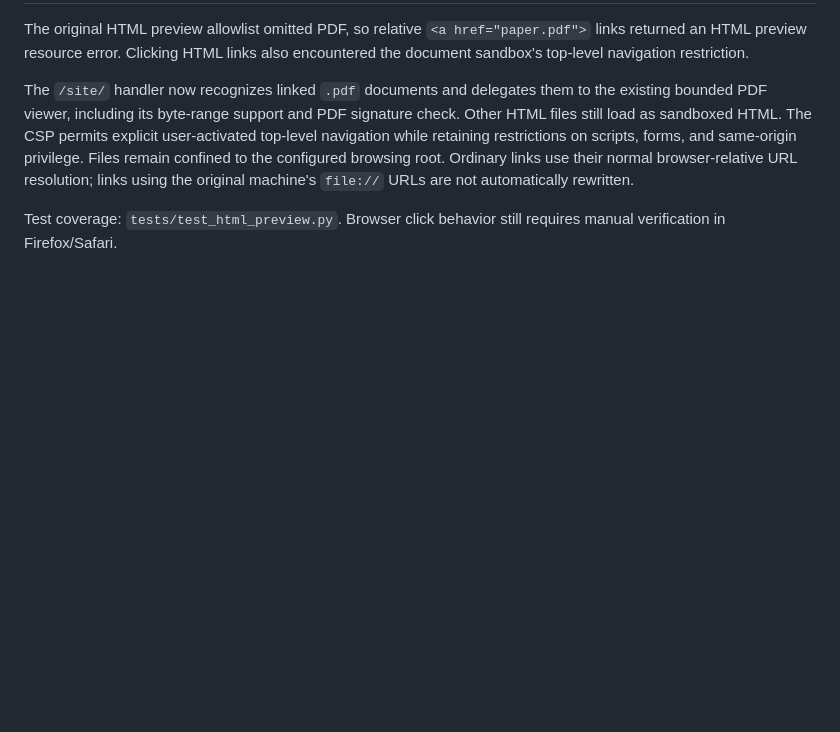
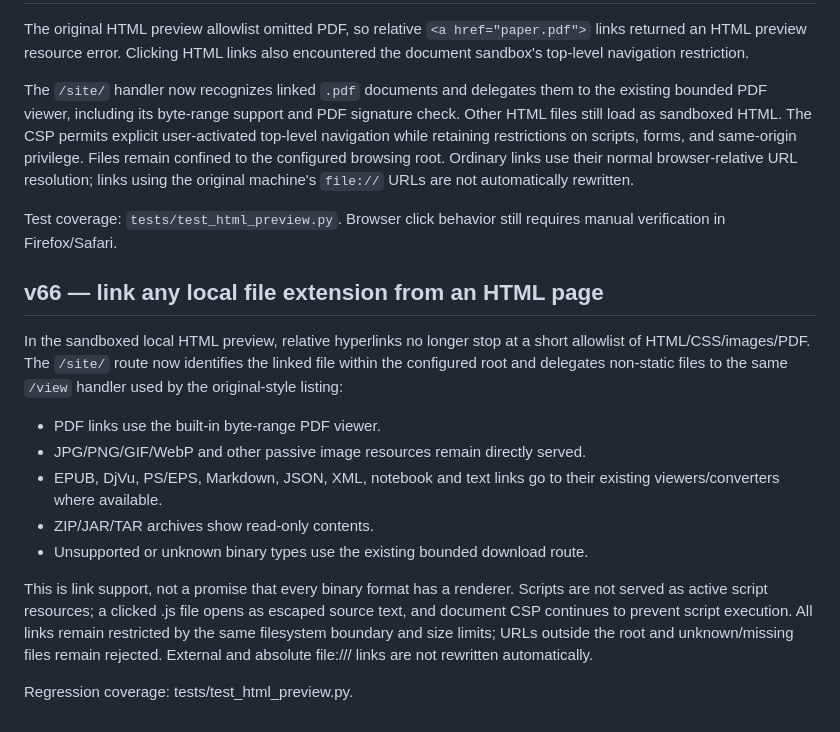
Before and after one commit to ZigliLucien/ZigliEditorAndFileManager, a Markdown page: python/BROWSER_FILE_MANAGER.md, the part around the change. Rendered like a GitHub page; blank space fills up the shorter version.

Commit message:
Document universal HTML file link routing with safe fallback

```diff
--- a/python/BROWSER_FILE_MANAGER.md
+++ b/python/BROWSER_FILE_MANAGER.md
@@ -557,3 +557,27 @@ browser-relative URL resolution; links using the original machine's
 
 Test coverage: `tests/test_html_preview.py`. Browser click behavior still
 requires manual verification in Firefox/Safari.
+
+
+## v66 — link any local file extension from an HTML page
+
+In the sandboxed local HTML preview, relative hyperlinks no longer stop at a
+short allowlist of HTML/CSS/images/PDF. The `/site/` route now identifies the
+linked file within the configured root and delegates non-static files to the
+same `/view` handler used by the original-style listing:
+
+- PDF links use the built-in byte-range PDF viewer.
+- JPG/PNG/GIF/WebP and other passive image resources remain directly served.
+- EPUB, DjVu, PS/EPS, Markdown, JSON, XML, notebook and text links go to their
+  existing viewers/converters where available.
+- ZIP/JAR/TAR archives show read-only contents.
+- Unsupported or unknown binary types use the existing bounded download route.
+
+This is link support, not a promise that every binary format has a renderer.
+Scripts are not served as active script resources; a clicked .js file opens as
+escaped source text, and document CSP continues to prevent script execution.
+All links remain restricted by the same filesystem boundary and size limits;
+URLs outside the root and unknown/missing files remain rejected. External
+and absolute file:/// links are not rewritten automatically.
+
+Regression coverage: tests/test_html_preview.py.
```
